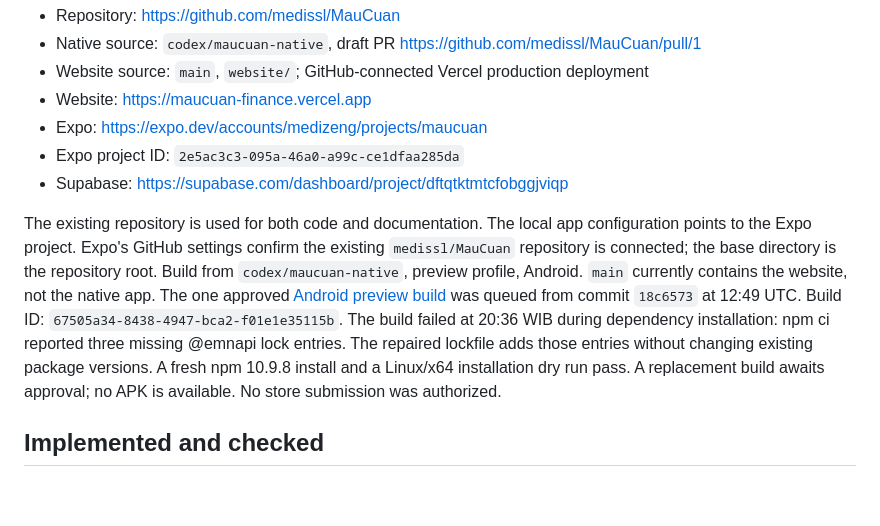
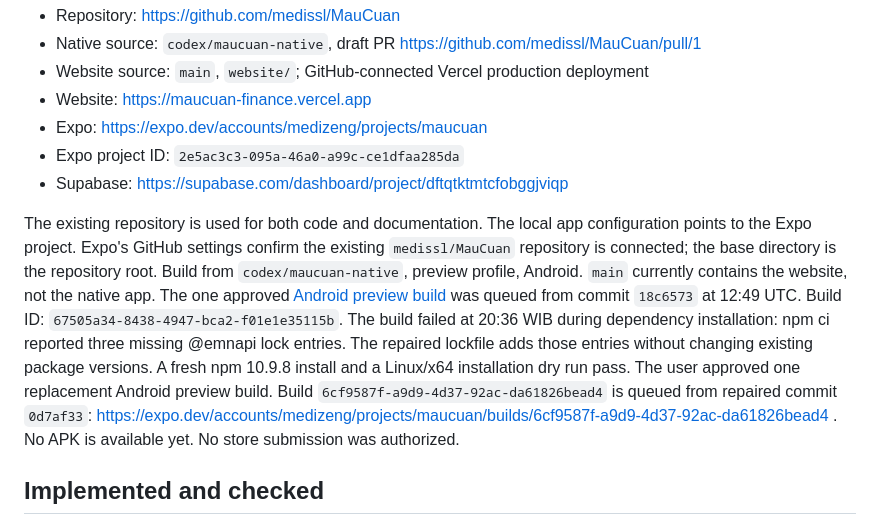
Before and after one commit to medissl/MauCuan, a Markdown page: docs/implementation-status.md, the part around the change. GitHub-like rendering; blank space fills up the shorter version.

```diff
--- a/docs/implementation-status.md
+++ b/docs/implementation-status.md
@@ -12,7 +12,7 @@ Last verified: 5 October 2026.
 - Expo project ID: `2e5ac3c3-095a-46a0-a99c-ce1dfaa285da`
 - Supabase: https://supabase.com/dashboard/project/dftqtktmtcfobggjviqp
 
-The existing repository is used for both code and documentation. The local app configuration points to the Expo project. Expo's GitHub settings confirm the existing `medissl/MauCuan` repository is connected; the base directory is the repository root. Build from `codex/maucuan-native`, preview profile, Android. `main` currently contains the website, not the native app. The one approved [Android preview build](https://expo.dev/accounts/medizeng/projects/maucuan/builds/67505a34-8438-4947-bca2-f01e1e35115b) was queued from commit `18c6573` at 12:49 UTC. Build ID: `67505a34-8438-4947-bca2-f01e1e35115b`. The build failed at 20:36 WIB during dependency installation: npm ci reported three missing @emnapi lock entries. The repaired lockfile adds those entries without changing existing package versions. A fresh npm 10.9.8 install and a Linux/x64 installation dry run pass. A replacement build awaits approval; no APK is available. No store submission was authorized.
+The existing repository is used for both code and documentation. The local app configuration points to the Expo project. Expo's GitHub settings confirm the existing `medissl/MauCuan` repository is connected; the base directory is the repository root. Build from `codex/maucuan-native`, preview profile, Android. `main` currently contains the website, not the native app. The one approved [Android preview build](https://expo.dev/accounts/medizeng/projects/maucuan/builds/67505a34-8438-4947-bca2-f01e1e35115b) was queued from commit `18c6573` at 12:49 UTC. Build ID: `67505a34-8438-4947-bca2-f01e1e35115b`. The build failed at 20:36 WIB during dependency installation: npm ci reported three missing @emnapi lock entries. The repaired lockfile adds those entries without changing existing package versions. A fresh npm 10.9.8 install and a Linux/x64 installation dry run pass. The user approved one replacement Android preview build. Build `6cf9587f-a9d9-4d37-92ac-da61826bead4` is queued from repaired commit `0d7af33`: https://expo.dev/accounts/medizeng/projects/maucuan/builds/6cf9587f-a9d9-4d37-92ac-da61826bead4 . No APK is available yet. No store submission was authorized.
 
 ## Implemented and checked
 
```
Also changed, not shown: README.md (+1 -1 lines).
